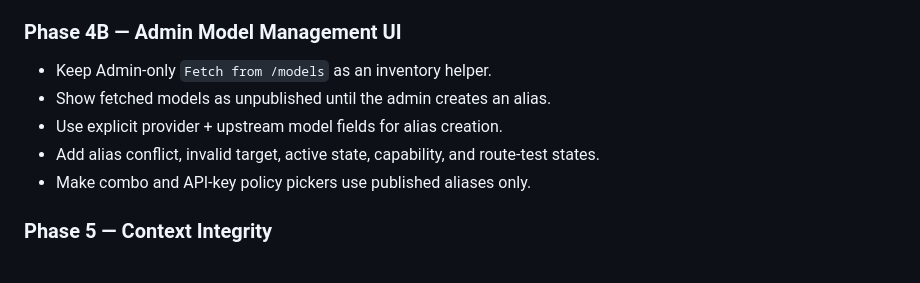
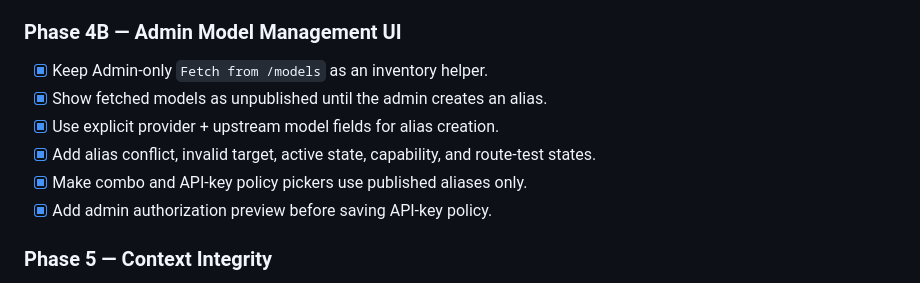
Before and after one commit to robiyann/zyrouter-go, a Markdown page: plan.md, the part around the change. Rendered like a GitHub page.

Commit message:
docs: track completed model governance UI work

```diff
--- a/plan.md
+++ b/plan.md
@@ -154,11 +154,12 @@ API key production idealnya menyimpan hash, prefix tampilan, client ID, policy I
 
 ### Phase 4B — Admin Model Management UI
 
-- Keep Admin-only `Fetch from /models` as an inventory helper.
-- Show fetched models as unpublished until the admin creates an alias.
-- Use explicit provider + upstream model fields for alias creation.
-- Add alias conflict, invalid target, active state, capability, and route-test states.
-- Make combo and API-key policy pickers use published aliases only.
+- [x] Keep Admin-only `Fetch from /models` as an inventory helper.
+- [x] Show fetched models as unpublished until the admin creates an alias.
+- [x] Use explicit provider + upstream model fields for alias creation.
+- [x] Add alias conflict, invalid target, active state, capability, and route-test states.
+- [x] Make combo and API-key policy pickers use published aliases only.
+- [x] Add admin authorization preview before saving API-key policy.
 
 ### Phase 5 — Context Integrity
 
```
